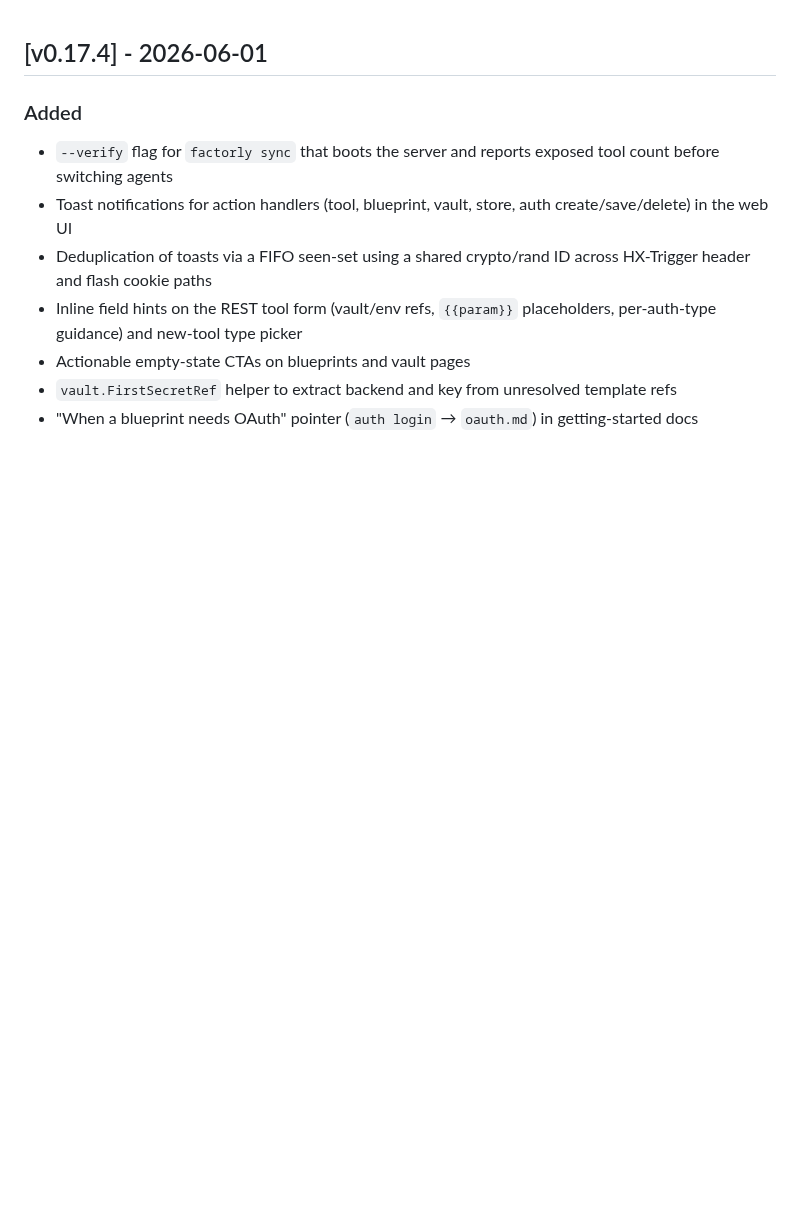
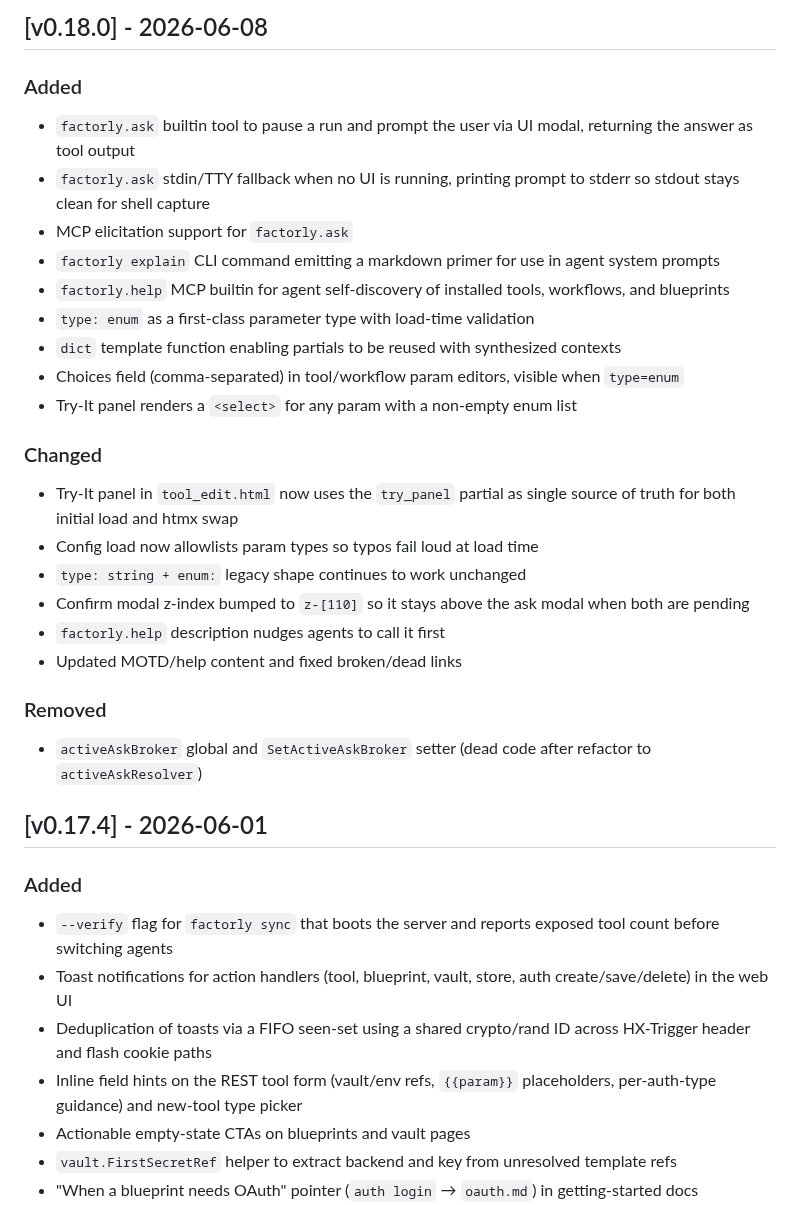
Before and after one commit to factorly-dev/factorly, a Markdown page: CHANGELOG.md, the part around the change. Rendered like a GitHub page; blank space fills up the shorter version.

Commit message:
Updated changelog

```diff
--- a/CHANGELOG.md
+++ b/CHANGELOG.md
@@ -1,3 +1,27 @@
+## [v0.18.0] - 2026-06-08
+
+### Added
+- `factorly.ask` builtin tool to pause a run and prompt the user via UI modal, returning the answer as tool output
+- `factorly.ask` stdin/TTY fallback when no UI is running, printing prompt to stderr so stdout stays clean for shell capture
+- MCP elicitation support for `factorly.ask`
+- `factorly explain` CLI command emitting a markdown primer for use in agent system prompts
+- `factorly.help` MCP builtin for agent self-discovery of installed tools, workflows, and blueprints
+- `type: enum` as a first-class parameter type with load-time validation
+- `dict` template function enabling partials to be reused with synthesized contexts
+- Choices field (comma-separated) in tool/workflow param editors, visible when `type=enum`
+- Try-It panel renders a `<select>` for any param with a non-empty enum list
+
+### Changed
+- Try-It panel in `tool_edit.html` now uses the `try_panel` partial as single source of truth for both initial load and htmx swap
+- Config load now allowlists param types so typos fail loud at load time
+- `type: string + enum:` legacy shape continues to work unchanged
+- Confirm modal z-index bumped to `z-[110]` so it stays above the ask modal when both are pending
+- `factorly.help` description nudges agents to call it first
+- Updated MOTD/help content and fixed broken/dead links
+
+### Removed
+- `activeAskBroker` global and `SetActiveAskBroker` setter (dead code after refactor to `activeAskResolver`)
+
 ## [v0.17.4] - 2026-06-01
 
 ### Added
```
